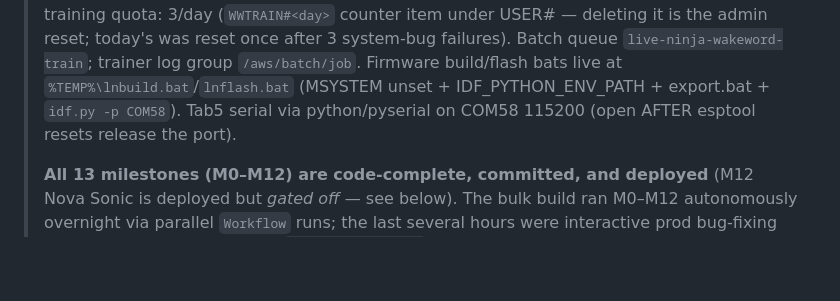
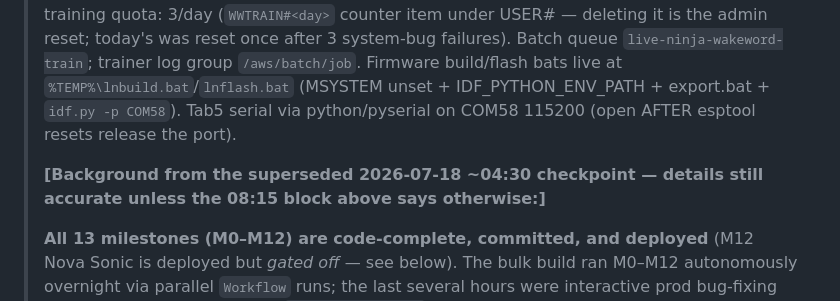
Before and after one commit to JeremyProffittOrg/live-ninja, a Markdown page: plan.md, the part around the change. Drawn GitHub-style; blank space fills up the shorter version.

Commit message:
plan.md: label the superseded 04:30 checkpoint block

```diff
--- a/plan.md
+++ b/plan.md
@@ -554,6 +554,8 @@ Cross-cutting gates (all milestones): `golangci-lint` + `go vet` clean; unit tes
 >
 > **Session ops notes (fresh-agent must-knows, adds to the 04:30 gotchas):** `aws logs` needs `MSYS_NO_PATHCONV=1` in git-bash (log-group paths get mangled). Browser-automation typing into this site's inputs is flaky — drive inputs via `javascript_tool` (set `.value` + dispatch `input` + `requestSubmit()`); mic-button clicks sometimes need a second click. Stable-URL JS modules are SW-cached stale-while-revalidate → changes need TWO reloads. Wake-word daily training quota: 3/day (`WWTRAIN#<day>` counter item under USER# — deleting it is the admin reset; today's was reset once after 3 system-bug failures). Batch queue `live-ninja-wakeword-train`; trainer log group `/aws/batch/job`. Firmware build/flash bats live at `%TEMP%\lnbuild.bat`/`lnflash.bat` (MSYSTEM unset + IDF_PYTHON_ENV_PATH + export.bat + `idf.py -p COM58`). Tab5 serial via python/pyserial on COM58 115200 (open AFTER esptool resets release the port).
 >
+> **[Background from the superseded 2026-07-18 ~04:30 checkpoint — details still accurate unless the 08:15 block above says otherwise:]**
+>
 > **All 13 milestones (M0–M12) are code-complete, committed, and deployed** (M12 Nova Sonic is deployed but *gated off* — see below). The bulk build ran M0–M12 autonomously overnight via parallel `Workflow` runs; the last several hours were interactive prod bug-fixing from the owner's live testing. `git log --oneline` is the source of truth for what landed.
 >
 > **Prod-VERIFIED in a real browser / on real hardware (owner is bound as OWNER, `amzn1.account.AEGRRHCM6JMXBTAYH5HY5GW6LK5Q`):**
```
